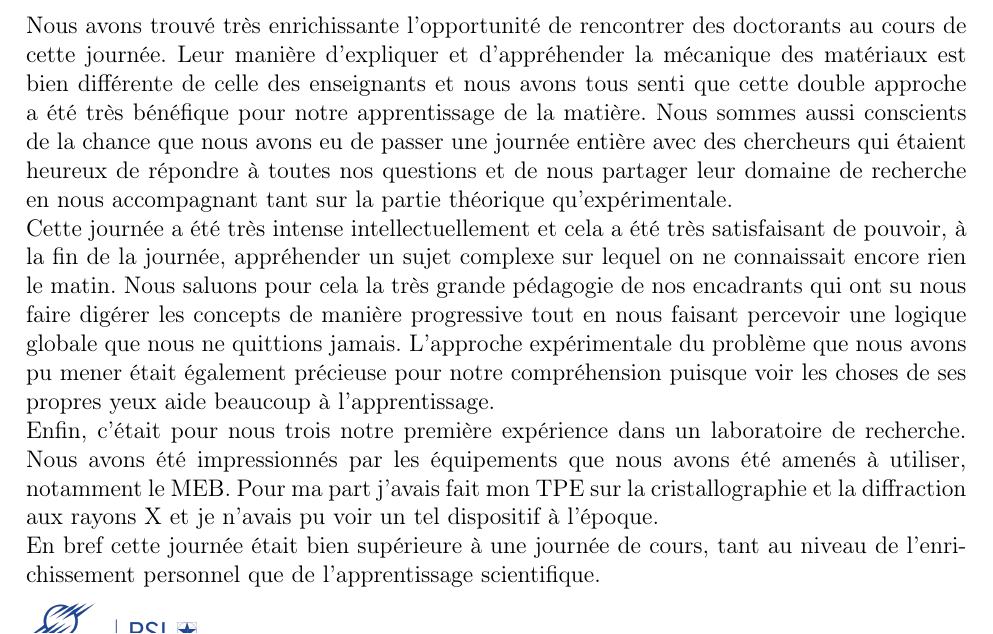
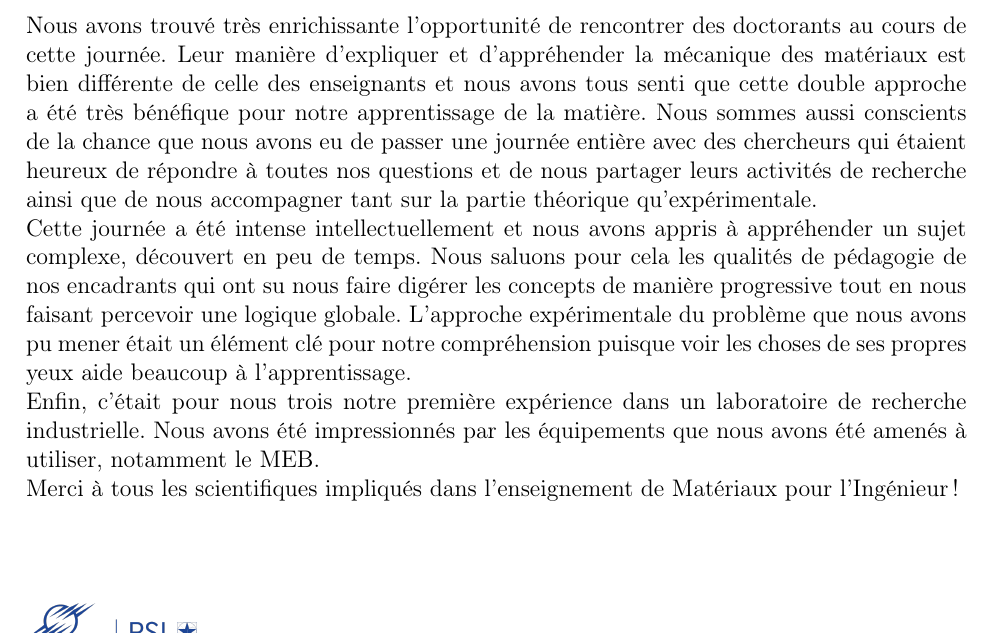
Before and after one commit to LouisJustinTALLOT/MPI-TP4-Fu-Meddeb-Tallot, a LaTeX book (rapport-MPI-TP4-Fu-Meddeb-Tallot.tex, which reads sections/conclusion_generale.tex): part of page 14 of 14, cut so that both start at the same text. Compiled offline with pdfLaTeX.

Commit message:
concl générale finie

```diff
--- a/sections/conclusion_generale.tex
+++ b/sections/conclusion_generale.tex
@@ -2,20 +2,15 @@ Nous avons trouvé très enrichissante l'opportunité de rencontrer des doctoran
 Leur manière d'expliquer et d'appréhender la mécanique des matériaux est bien différente de celle des
 enseignants et nous avons tous senti que cette double approche a été très bénéfique pour notre apprentissage
 de la matière. Nous sommes aussi conscients de la chance que nous avons eu de passer une journée entière avec
-des chercheurs qui étaient heureux de répondre à toutes nos questions et de nous partager leur domaine de
-recherche en nous accompagnant tant sur la partie théorique qu'expérimentale.
+des chercheurs qui étaient heureux de répondre à toutes nos questions et de nous partager leurs activités de
+recherche ainsi que de nous accompagner tant sur la partie théorique qu'expérimentale.
 
-Cette journée a été très intense intellectuellement et cela a été très satisfaisant de pouvoir, à la fin de
-la journée, appréhender un sujet complexe sur lequel on ne connaissait encore rien le matin. Nous saluons
-pour cela la très grande pédagogie de nos encadrants qui ont su nous faire digérer les concepts de manière
-progressive tout en nous faisant percevoir une logique globale que nous ne quittions jamais. L'approche
-expérimentale du problème que nous avons pu mener était également précieuse pour notre compréhension puisque
-voir les choses de ses propres yeux aide beaucoup à l'apprentissage.
+Cette journée a été intense intellectuellement et nous avons appris à appréhender un sujet complexe,
+découvert en peu de temps. Nous saluons pour cela les qualités de pédagogie de nos encadrants qui
+ont su nous faire digérer les concepts de manière progressive tout en nous faisant percevoir une
+logique globale. L'approche expérimentale du problème que nous avons pu mener était un élément clé pour notre compréhension puisque voir les choses de ses propres yeux aide beaucoup à l'apprentissage.
 
-Enfin, c'était pour nous trois notre première expérience dans un laboratoire de recherche. Nous avons été
-impressionnés par les équipements que nous avons été amenés à utiliser, notamment le MEB. Pour ma part
-j'avais fait mon TPE sur la cristallographie et la diffraction aux rayons X et je n'avais pu voir un tel
-dispositif à l'époque.
+Enfin, c'était pour nous trois notre première expérience dans un laboratoire de recherche
+industrielle. Nous avons été impressionnés par les équipements que nous avons été amenés à utiliser, notamment le MEB.
 
-En bref cette journée était bien supérieure à une journée de cours, tant au niveau de l'enrichissement
-personnel que de l'apprentissage scientifique.
+Merci à tous les scientifiques impliqués dans l'enseignement de Matériaux pour l'Ingénieur !
```
